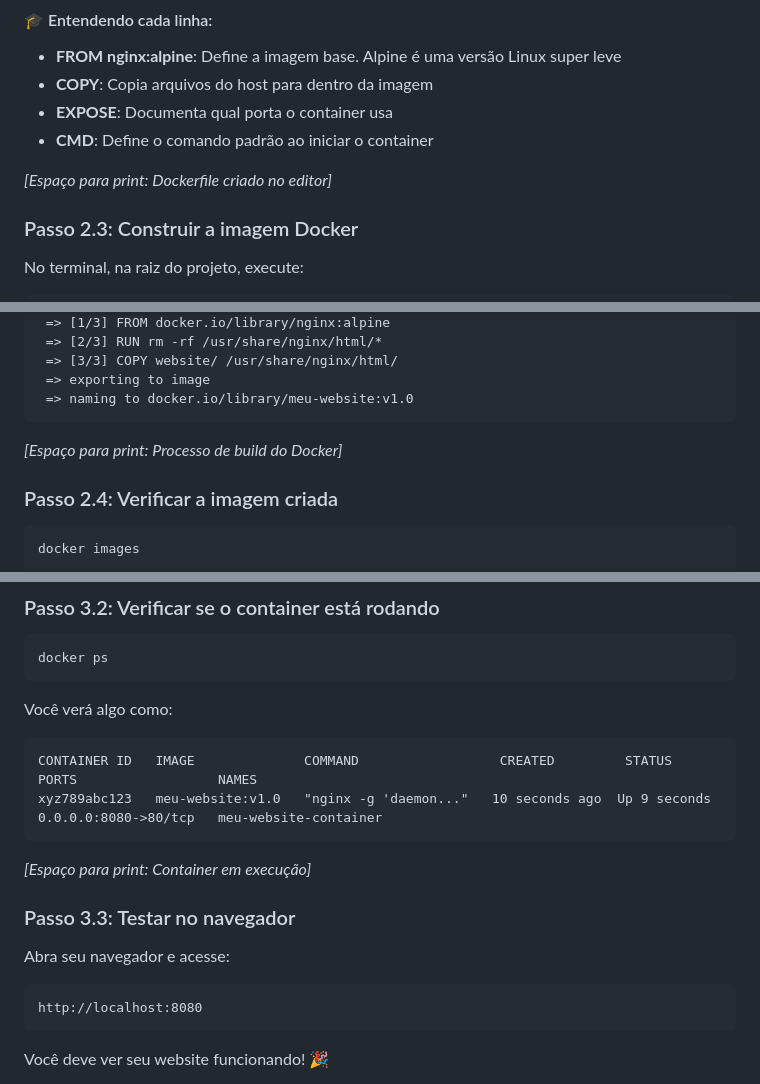
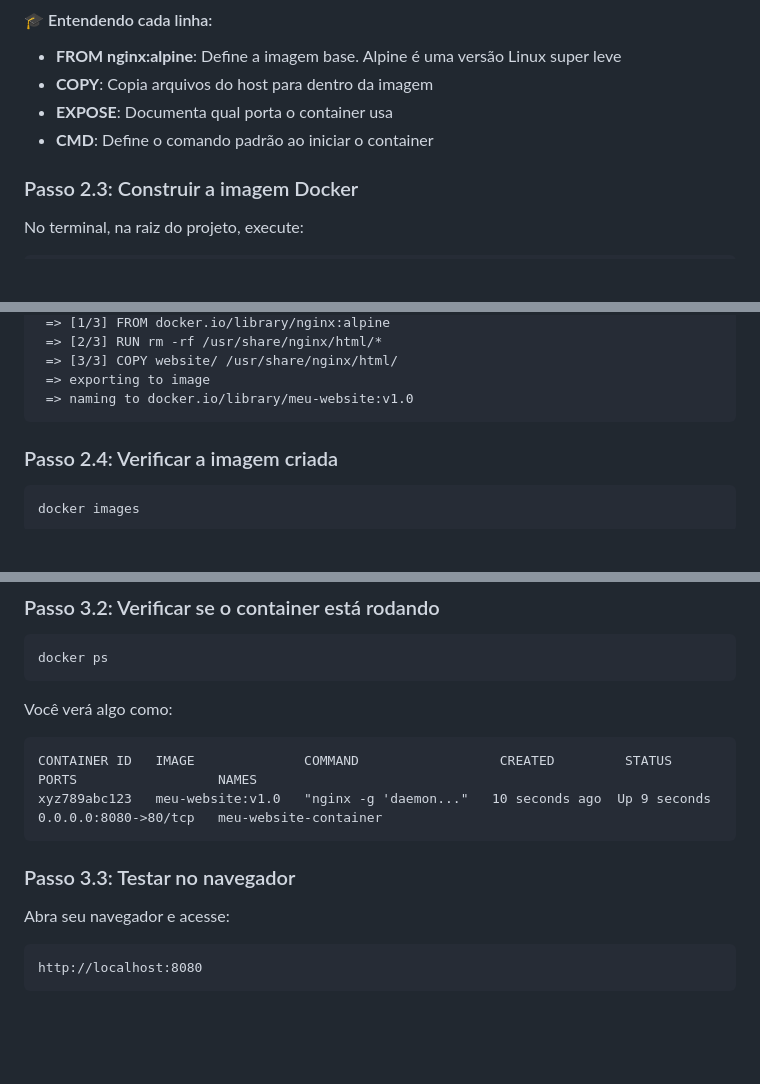
Before and after one commit to gallomatheus/devops-static-website-deployment, a Markdown page: projeto-devops-fase-1/README.md, 3 parts joined by grey strips. GitHub-like rendering; blank space fills up the shorter version.

````diff
--- a/projeto-devops-fase-1/README.md
+++ b/projeto-devops-fase-1/README.md
@@ -84,7 +84,8 @@ CMD ["nginx", "-g", "daemon off;"]
 - **EXPOSE**: Documenta qual porta o container usa
 - **CMD**: Define o comando padrão ao iniciar o container
 
-*[Espaço para print: Dockerfile criado no editor]*
+
+
 
 ### Passo 2.3: Construir a imagem Docker
 
@@ -113,7 +114,7 @@ Você verá a saída do processo de build:
  => naming to docker.io/library/meu-website:v1.0
 ```
 
-*[Espaço para print: Processo de build do Docker]*
+
 
 ### Passo 2.4: Verificar a imagem criada
 
@@ -158,7 +161,7 @@ CONTAINER ID   IMAGE              COMMAND                  CREATED         STATU
 xyz789abc123   meu-website:v1.0   "nginx -g 'daemon..."   10 seconds ago  Up 9 seconds   0.0.0.0:8080->80/tcp   meu-website-container
 ```
 
-*[Espaço para print: Container em execução]*
+
 
 ### Passo 3.3: Testar no navegador
 
@@ -167,5 +170,4 @@ Abra seu navegador e acesse:
 http://localhost:8080
 ```
 
-Você deve ver seu website funcionando! 🎉
 
````
Also changed, not shown: other parts of projeto-devops-fase-1/README.md (+7 -2 lines).
